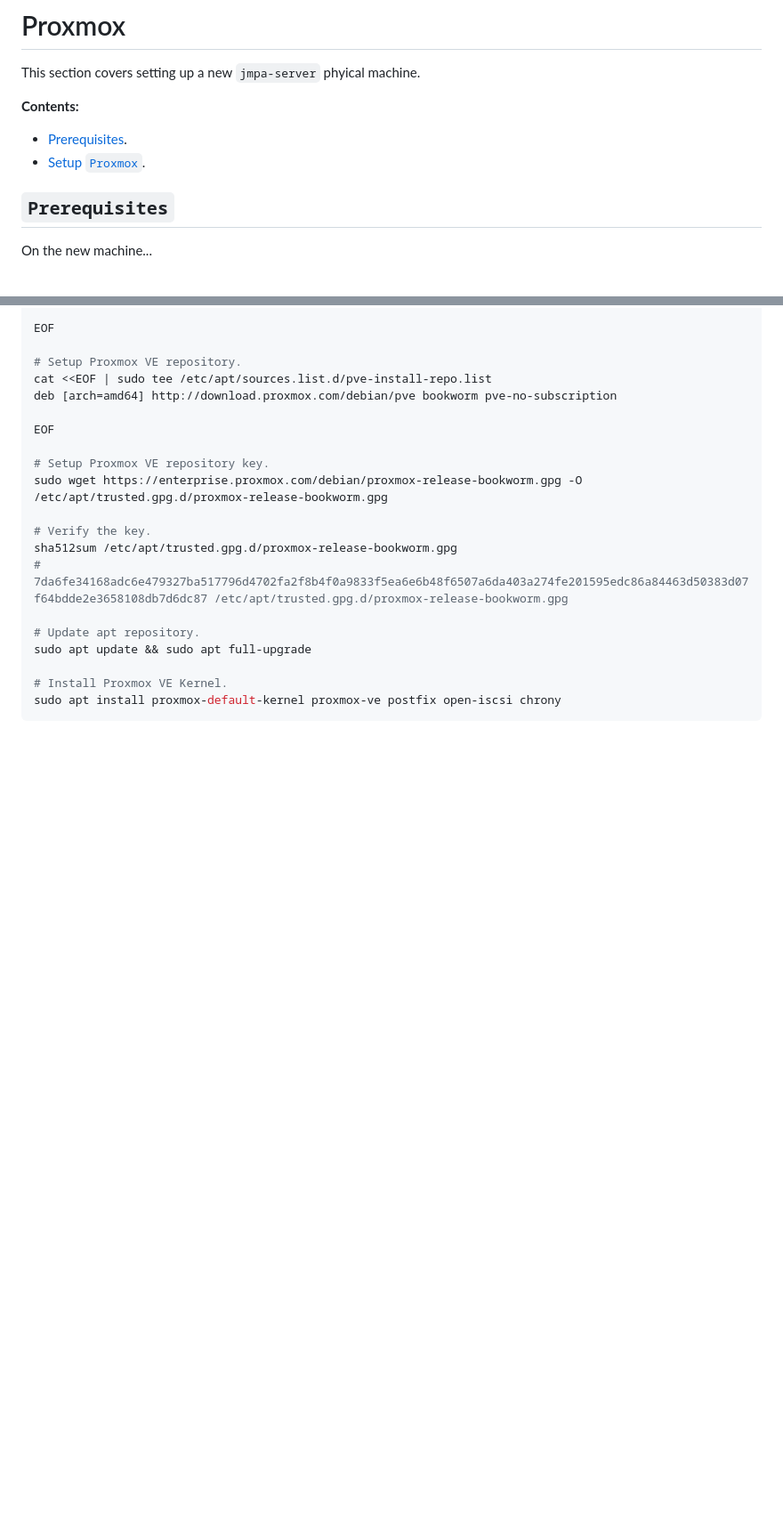
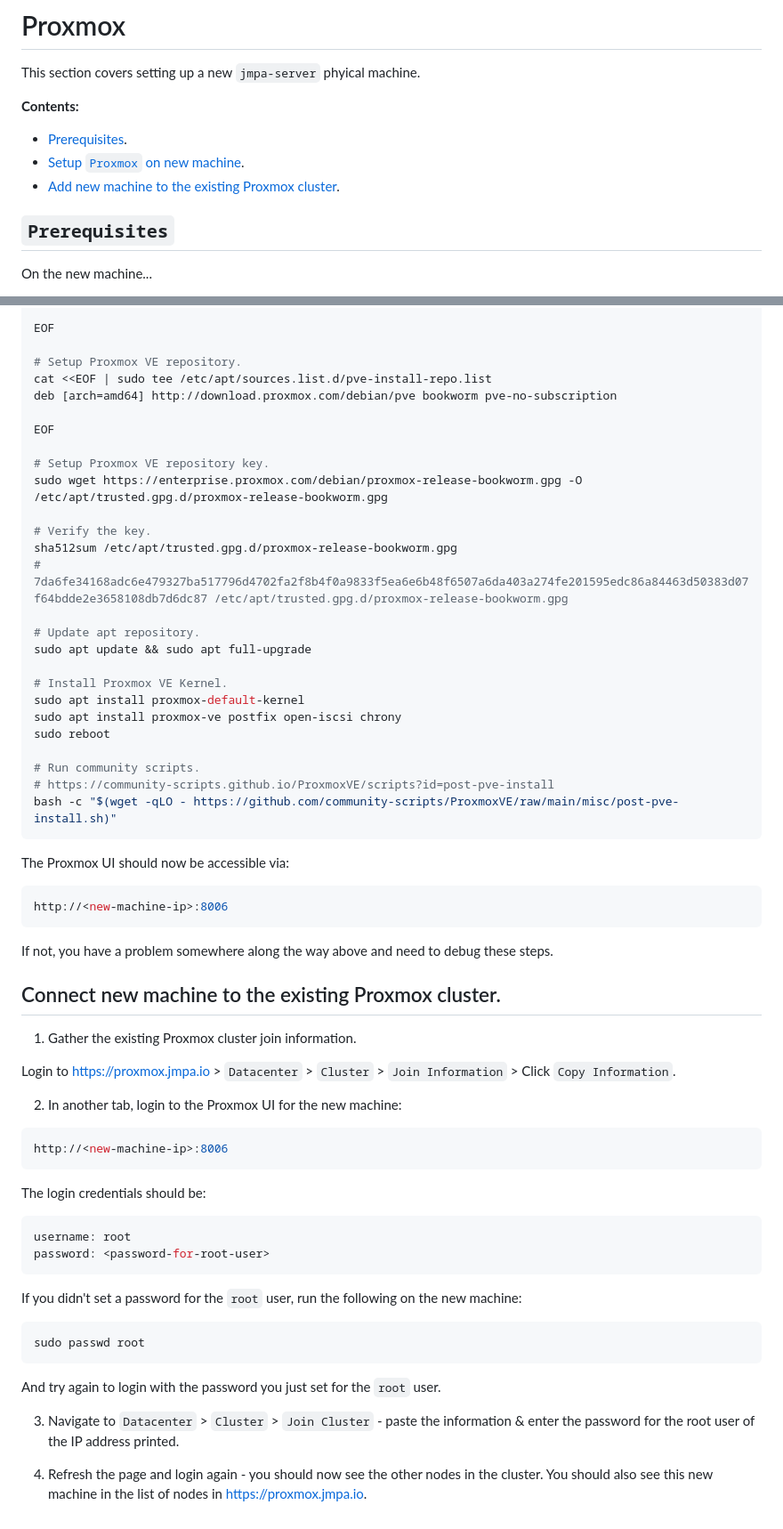
Before and after one commit to jmpa-io/homelab, a Markdown page: proxmox/README.md, 2 parts joined by grey strips. Shown: that part at 89% size. Rendered like a GitHub page; blank space fills up the shorter version.

Commit message:
add content for joining Proxmox cluster

````diff
--- a/proxmox/README.md
+++ b/proxmox/README.md
@@ -6,7 +6,8 @@ This section covers setting up a new `jmpa-server` phyical machine.
 **Contents:**
 
 * [Prerequisites](#prerequisites).
-* [Setup `Proxmox`](#setting-up-proxmox).
+* [Setup `Proxmox` on new machine](#setting-up-proxmox-on-new-machine).
+* [Add new machine to the existing Proxmox cluster](#add-new-machine-to-the-existing-proxmox-cluster).
 
 ## `Prerequisites`
 
@@ -140,5 +141,49 @@ sha512sum /etc/apt/trusted.gpg.d/proxmox-release-bookworm.gpg
 sudo apt update && sudo apt full-upgrade
 
 # Install Proxmox VE Kernel.
-sudo apt install proxmox-default-kernel proxmox-ve postfix open-iscsi chrony
+sudo apt install proxmox-default-kernel
+sudo apt install proxmox-ve postfix open-iscsi chrony
+sudo reboot
+
+# Run community scripts.
+# https://community-scripts.github.io/ProxmoxVE/scripts?id=post-pve-install
+bash -c "$(wget -qLO - https://github.com/community-scripts/ProxmoxVE/raw/main/misc/post-pve-install.sh)"
 ```
+
+The Proxmox UI should now be accessible via:
+
+```bash
+http://<new-machine-ip>:8006
+```
+If not, you have a problem somewhere along the way above and need to debug these steps.
+
+## Connect new machine to the existing Proxmox cluster.
+
+1. Gather the existing Proxmox cluster join information.
+
+Login to https://proxmox.jmpa.io > `Datacenter` > `Cluster` > `Join Information` > Click `Copy Information`.
+
+2. In another tab, login to the Proxmox UI for the new machine:
+
+```bash
+http://<new-machine-ip>:8006
+```
+
+The login credentials should be:
+
+```bash
+username: root
+password: <password-for-root-user>
+```
+
+If you didn't set a password for the `root` user, run the following on the new machine:
+
+```bash
+sudo passwd root
+```
+
+And try again to login with the password you just set for the `root` user.
+
+3. Navigate to `Datacenter` > `Cluster` > `Join Cluster` - paste the information & enter the password for the root user of the IP address printed.
+
+4. Refresh the page and login again - you should now see the other nodes in the cluster. You should also see this new machine in the list of nodes in https://proxmox.jmpa.io.
````
Also changed, not shown: other parts of proxmox/README.md (+1 -1 lines).
